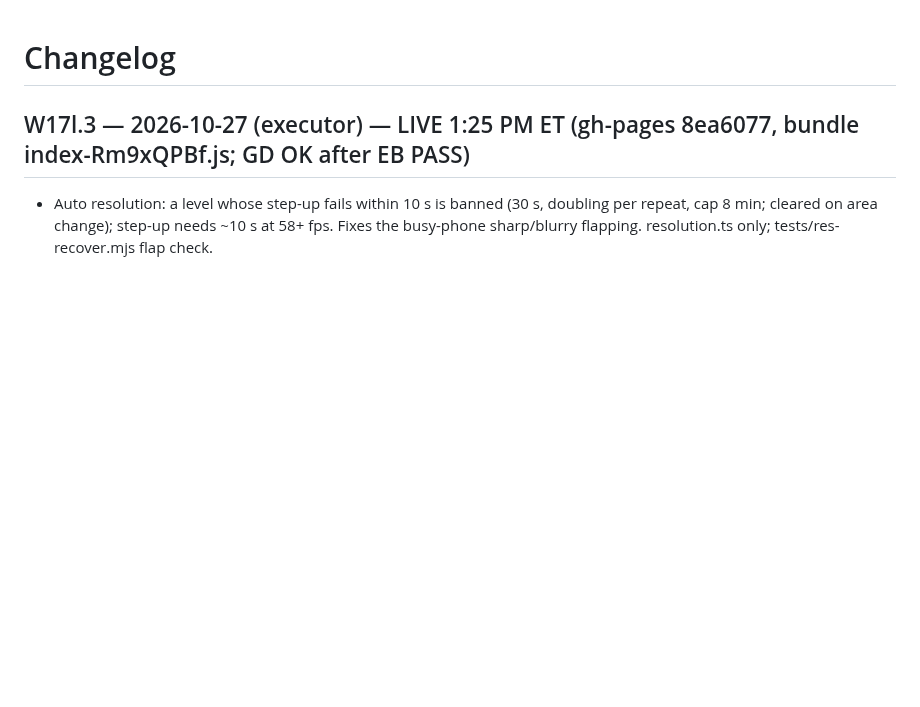
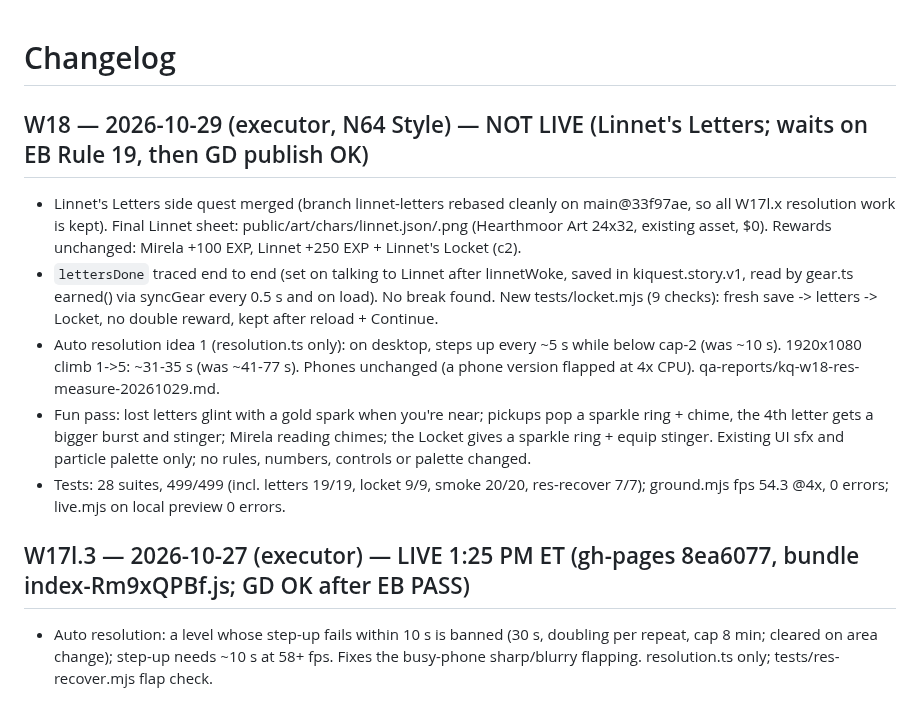
Before and after one commit to unclebill-spec/ki-quest, a Markdown page: CHANGELOG.md, the part around the change. Rendered like a GitHub page; blank space fills up the shorter version.

Commit message:
docs: W18 CHANGELOG + HANDOFF RESUME HERE

```diff
--- a/CHANGELOG.md
+++ b/CHANGELOG.md
@@ -1,4 +1,11 @@
 # Changelog
+## W18 — 2026-10-29 (executor, N64 Style) — NOT LIVE (Linnet's Letters; waits on EB Rule 19, then GD publish OK)
+- Linnet's Letters side quest merged (branch linnet-letters rebased cleanly on main@33f97ae, so all W17l.x resolution work is kept). Final Linnet sheet: public/art/chars/linnet.json/.png (Hearthmoor Art 24x32, existing asset, $0). Rewards unchanged: Mirela +100 EXP, Linnet +250 EXP + Linnet's Locket (c2).
+- `lettersDone` traced end to end (set on talking to Linnet after linnetWoke, saved in kiquest.story.v1, read by gear.ts earned() via syncGear every 0.5 s and on load). No break found. New tests/locket.mjs (9 checks): fresh save -> letters -> Locket, no double reward, kept after reload + Continue.
+- Auto resolution idea 1 (resolution.ts only): on desktop, steps up every ~5 s while below cap-2 (was ~10 s). 1920x1080 climb 1->5: ~31-35 s (was ~41-77 s). Phones unchanged (a phone version flapped at 4x CPU). qa-reports/kq-w18-res-measure-20261029.md.
+- Fun pass: lost letters glint with a gold spark when you're near; pickups pop a sparkle ring + chime, the 4th letter gets a bigger burst and stinger; Mirela reading chimes; the Locket gives a sparkle ring + equip stinger. Existing UI sfx and particle palette only; no rules, numbers, controls or palette changed.
+- Tests: 28 suites, 499/499 (incl. letters 19/19, locket 9/9, smoke 20/20, res-recover 7/7); ground.mjs fps 54.3 @4x, 0 errors; live.mjs on local preview 0 errors.
+
 ## W17l.3 — 2026-10-27 (executor) — LIVE 1:25 PM ET (gh-pages 8ea6077, bundle index-Rm9xQPBf.js; GD OK after EB PASS)
 - Auto resolution: a level whose step-up fails within 10 s is banned (30 s, doubling per repeat, cap 8 min; cleared on area change); step-up needs ~10 s at 58+ fps. Fixes the busy-phone sharp/blurry flapping. resolution.ts only; tests/res-recover.mjs flap check.
 
```
Also changed, not shown: HANDOFF.md (+10 -0 lines).
